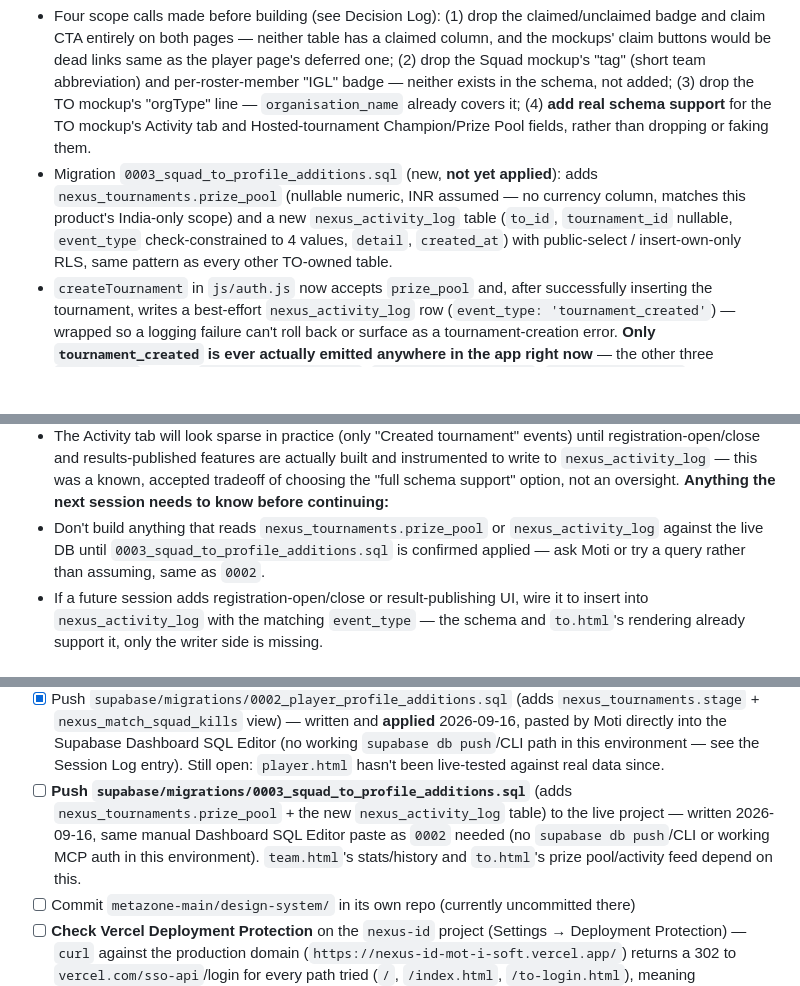
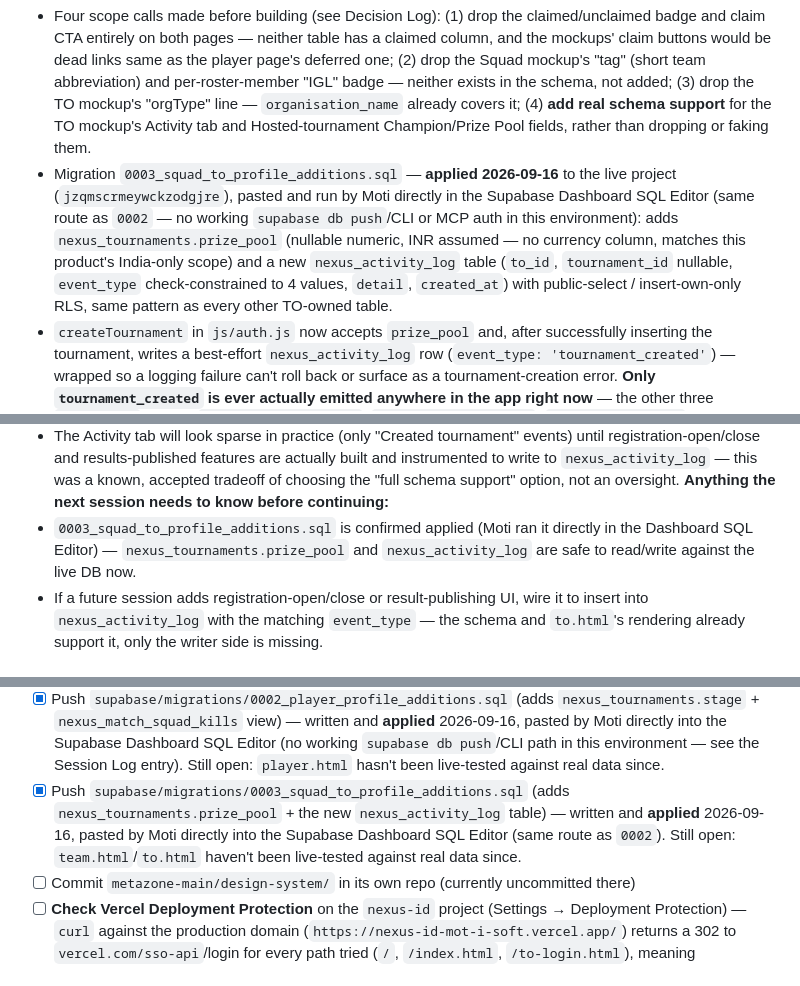
Before and after one commit to itzunimind-cpu/NEXUS-ID, a Markdown page: NEXUSID_HANDOFF_LOG.md, 3 parts joined by grey strips. GitHub-like rendering; blank space fills up the shorter version.

```diff
--- a/NEXUSID_HANDOFF_LOG.md
+++ b/NEXUSID_HANDOFF_LOG.md
@@ -31,7 +31,7 @@ One entry per work session. Newest on top. This is the "what happened" ledger
 **Files touched:** `supabase/migrations/0003_squad_to_profile_additions.sql` (new), `js/auth.js`, `tournament-new.html`, `team.html` (rebuilt), `to.html` (rebuilt).
 **What was done:**
 - Four scope calls made before building (see Decision Log): (1) drop the claimed/unclaimed badge and claim CTA entirely on both pages — neither table has a claimed column, and the mockups' claim buttons would be dead links same as the player page's deferred one; (2) drop the Squad mockup's "tag" (short team abbreviation) and per-roster-member "IGL" badge — neither exists in the schema, not added; (3) drop the TO mockup's "orgType" line — `organisation_name` already covers it; (4) **add real schema support** for the TO mockup's Activity tab and Hosted-tournament Champion/Prize Pool fields, rather than dropping or faking them.
-- Migration `0003_squad_to_profile_additions.sql` (new, **not yet applied**): adds `nexus_tournaments.prize_pool` (nullable numeric, INR assumed — no currency column, matches this product's India-only scope) and a new `nexus_activity_log` table (`to_id`, `tournament_id` nullable, `event_type` check-constrained to 4 values, `detail`, `created_at`) with public-select / insert-own-only RLS, same pattern as every other TO-owned table.
+- Migration `0003_squad_to_profile_additions.sql` — **applied 2026-09-16** to the live project (`jzqmscrmeywckzodgjre`), pasted and run by Moti directly in the Supabase Dashboard SQL Editor (same route as `0002` — no working `supabase db push`/CLI or MCP auth in this environment): adds `nexus_tournaments.prize_pool` (nullable numeric, INR assumed — no currency column, matches this product's India-only scope) and a new `nexus_activity_log` table (`to_id`, `tournament_id` nullable, `event_type` check-constrained to 4 values, `detail`, `created_at`) with public-select / insert-own-only RLS, same pattern as every other TO-owned table.
 - `createTournament` in `js/auth.js` now accepts `prize_pool` and, after successfully inserting the tournament, writes a best-effort `nexus_activity_log` row (`event_type: 'tournament_created'`) — wrapped so a logging failure can't roll back or surface as a tournament-creation error. **Only `tournament_created` is ever actually emitted anywhere in the app right now** — the other three `event_type` values (`registrations_opened`, `registrations_closed`, `results_published`) are schema-ready but have no UI feature driving them yet (there's no registration-open/close or result-publishing flow built at all), so the Activity tab will read sparse until those features exist. `tournament-new.html` gained a matching optional Prize Pool (₹) input next to Max Players.
 - Rebuilt `team.html`: same canonical token block as `player.html`/`search.html`, added the back-arrow header they already have. Identity card shows `team_name` + `tm_id` (no tag, no claim badge), a 4-stat row (Matches/Avg Place/Total Kills/Win Rate computed from the team's deduped match participations), a Roster/History tab pair, and the same per-tournament/day/match expandable history pattern as `player.html` but scoped to the team (squad kills from the existing `nexus_match_squad_kills` view, deduped by match since up to 4 teammates share a participations row per match). The History tab is a real feature, not a placeholder: it's built entirely from existing `nexus_team_members.joined_at`/`left_at` data (no schema change) — reconstructs a join/left/rejoined timeline per player by walking each player's membership rows in order and labeling a second-or-later join as "rejoined."
 - Rebuilt `to.html`: same token block + back-arrow header. Identity card shows `organisation_name`, `to_ign`, `to_id`, optional `to_real_name` — no handle, no orgType, no claim badge. 4-stat row (Tournaments/Total Matches/Avg Squads/Total Squads). Hosted/Activity tabs: Hosted lists the TO's tournaments as expandable cards (real `status` column instead of the mockup's fictional "Completed" label, real `stage` pill, day/squad/match counts derived from `nexus_matches`/`nexus_participations`, and an expandable panel with Maps, Prize Pool when set, and a **Champion field that is a documented heuristic, not a verified result** — the team placing #1 in the tournament's chronologically last match, since the schema has no final-standings concept, same limitation `nexus_player_tournament_summary`'s own comment already flags for rank/points). Activity lists `nexus_activity_log` rows with an icon/color/tag lookup covering all 4 event types even though only one is currently ever written.
@@ -40,7 +40,7 @@ One entry per work session. Newest on top. This is the "what happened" ledger
 - Not live-browser-tested; no real multi-squad tournament data exists yet to sanity-check the champion heuristic, squad-count dedup, or activity feed against.
 - The Activity tab will look sparse in practice (only "Created tournament" events) until registration-open/close and results-published features are actually built and instrumented to write to `nexus_activity_log` — this was a known, accepted tradeoff of choosing the "full schema support" option, not an oversight.
 **Anything the next session needs to know before continuing:**
-- Don't build anything that reads `nexus_tournaments.prize_pool` or `nexus_activity_log` against the live DB until `0003_squad_to_profile_additions.sql` is confirmed applied — ask Moti or try a query rather than assuming, same as `0002`.
+- `0003_squad_to_profile_additions.sql` is confirmed applied (Moti ran it directly in the Dashboard SQL Editor) — `nexus_tournaments.prize_pool` and `nexus_activity_log` are safe to read/write against the live DB now.
 - If a future session adds registration-open/close or result-publishing UI, wire it to insert into `nexus_activity_log` with the matching `event_type` — the schema and `to.html`'s rendering already support it, only the writer side is missing.
 
 ### Session — 2026-09-16 (cont.) — Player profile page rebuilt from Claude Design handoff; tournament `stage` + squad-kills schema additions
@@ -534,7 +534,7 @@ Living list — not a full backlog, just the things a next session should know a
 - [ ] Fix the git-commit handoff-log hook. Root cause hypothesized and repeatedly reconfirmed (not yet fixed): every commit this session that actually needed a write got the same "Edit/Bash/PowerShell denied in this execution context" explanation (`e2fce58`, `6cf2783`, `252d4bf`, and originally `8c352e1`/`940761b` before that explanation existed). Until fixed, **manually update this file after every commit — standing instruction from Moti as of 2026-09-06 ("no matter"), not just a one-off courtesy.** Check `.claude/settings.local.json`'s hook tool-permission scoping to actually fix it.
 - [x] Retrofit `to-login.html`, `to-onboarding.html`, `search.html`, `player.html`, `to.html`, `team.html` to canonical tokens — all done as of 2026-09-16 (`to.html`/`team.html` rebuilt same day from their Design handoffs, closing the gap opened earlier that session when they were first built on the old pattern). Still open for: `to-dashboard.html`, `register.html`, `tournament-new.html` — all still use Tailwind `rounded-xl`/`2xl`/`3xl`, `#B3261E`, and raw glyph icons instead of the 2–4px radius scale / `#9B1C11` / Iconify Lucide. Conformant so far: `index.html`, `to-login.html`, `to-onboarding.html`, `search.html`, `player.html`, `to.html`, `team.html` (7 of 10 pages). Not started on the rest — pending Moti's call on scope/timing, or further design handoffs arriving one page at a time as they have been.
 - [x] Push `supabase/migrations/0002_player_profile_additions.sql` (adds `nexus_tournaments.stage` + `nexus_match_squad_kills` view) — written and **applied** 2026-09-16, pasted by Moti directly into the Supabase Dashboard SQL Editor (no working `supabase db push`/CLI path in this environment — see the Session Log entry). Still open: `player.html` hasn't been live-tested against real data since.
-- [ ] **Push `supabase/migrations/0003_squad_to_profile_additions.sql`** (adds `nexus_tournaments.prize_pool` + the new `nexus_activity_log` table) to the live project — written 2026-09-16, same manual Dashboard SQL Editor paste as `0002` needed (no `supabase db push`/CLI or working MCP auth in this environment). `team.html`'s stats/history and `to.html`'s prize pool/activity feed depend on this.
+- [x] Push `supabase/migrations/0003_squad_to_profile_additions.sql` (adds `nexus_tournaments.prize_pool` + the new `nexus_activity_log` table) — written and **applied** 2026-09-16, pasted by Moti directly into the Supabase Dashboard SQL Editor (same route as `0002`). Still open: `team.html`/`to.html` haven't been live-tested against real data since.
 - [ ] Commit `metazone-main/design-system/` in its own repo (currently uncommitted there)
 - [ ] **Check Vercel Deployment Protection** on the `nexus-id` project (Settings → Deployment Protection) — `curl` against the production domain (`https://nexus-id-mot-i-soft.vercel.app/`) returns a 302 to `vercel.com/sso-api`/login for every path tried (`/`, `/index.html`, `/to-login.html`), meaning anonymous real users likely cannot reach the site at all right now. Found 2026-09-06 (cont. 3), unconfirmed/unresolved — needs Moti to check the dashboard and decide whether Production should have protection off or preview-only.
 - [ ] Reconcile `supabase/config.toml`'s `[auth]` section against the live project's actual dashboard settings before ever running `supabase config push` — known-stale fields found so far: `site_url`/`additional_redirect_urls` (fixed 2026-09-06 to `nexus-id-mot-i-soft.vercel.app`) and `enable_confirmations` (fixed to `true`). Rate limits and everything else in that section are unverified against live values.
```
Also changed, not shown: other parts of NEXUSID_HANDOFF_LOG.md (+3 -3 lines).
